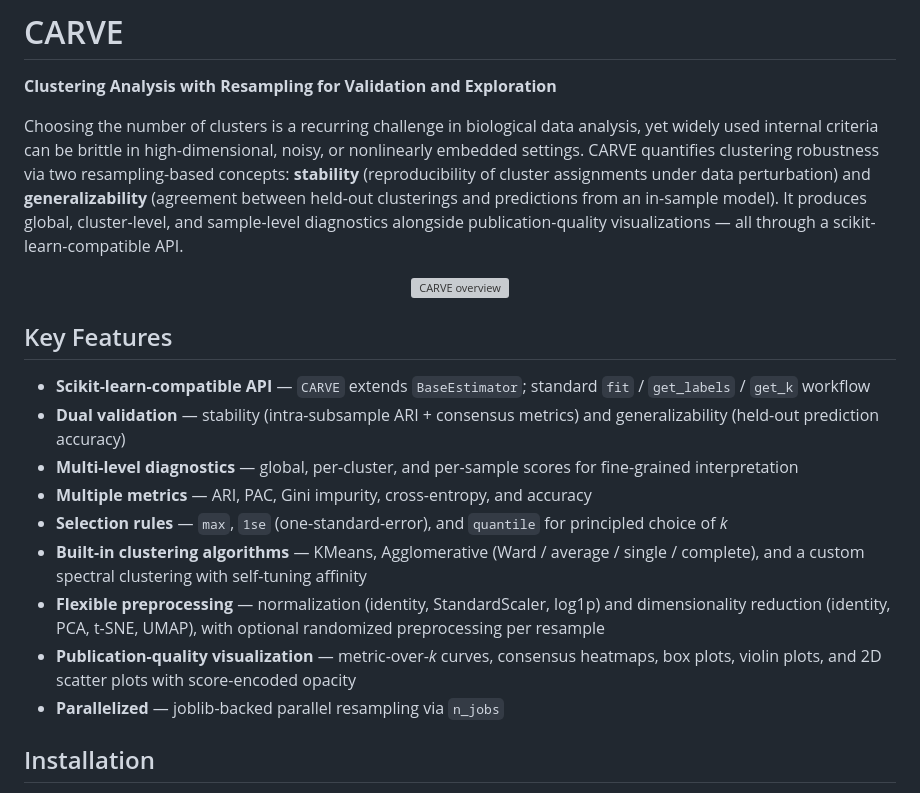
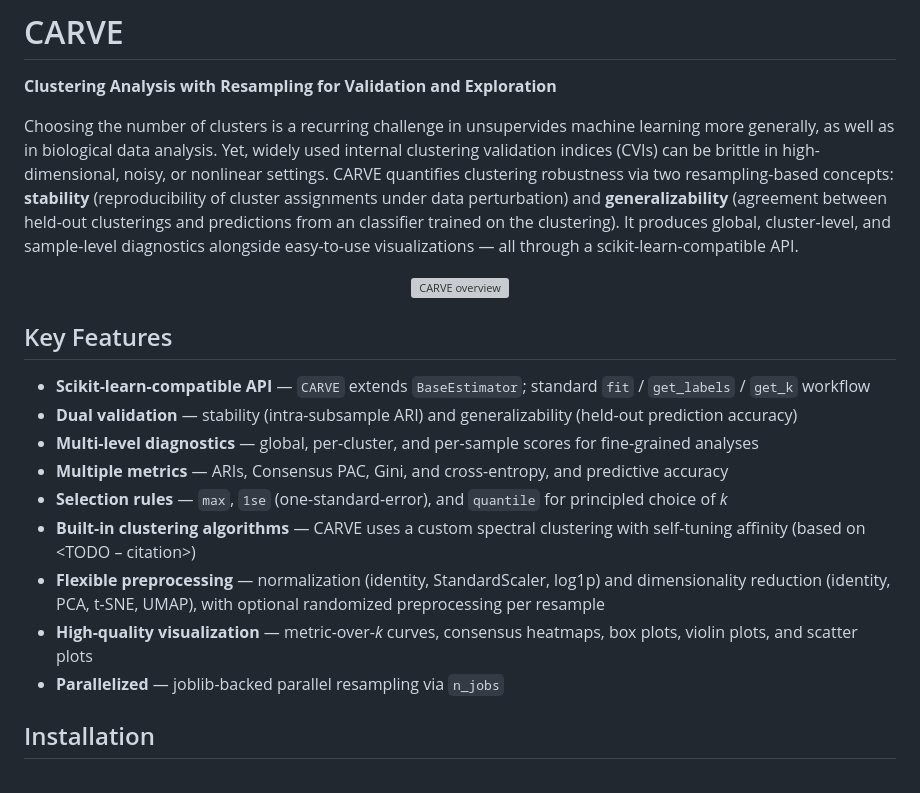
Before and after one commit to DataSlingers/CARVE, a Markdown page: README.md, the part around the change. GitHub-like rendering; grey boxes are pictures that could not be loaded.

```diff
--- a/README.md
+++ b/README.md
@@ -6,7 +6,7 @@
 
 **Clustering Analysis with Resampling for Validation and Exploration**
 
-Choosing the number of clusters is a recurring challenge in biological data analysis, yet widely used internal criteria can be brittle in high-dimensional, noisy, or nonlinearly embedded settings. CARVE quantifies clustering robustness via two resampling-based concepts: **stability** (reproducibility of cluster assignments under data perturbation) and **generalizability** (agreement between held-out clusterings and predictions from an in-sample model). It produces global, cluster-level, and sample-level diagnostics alongside publication-quality visualizations — all through a scikit-learn-compatible API.
+Choosing the number of clusters is a recurring challenge in unsupervides machine learning more generally, as well as in biological data analysis. Yet, widely used internal clustering validation indices (CVIs) can be brittle in high-dimensional, noisy, or nonlinear settings. CARVE quantifies clustering robustness via two resampling-based concepts: **stability** (reproducibility of cluster assignments under data perturbation) and **generalizability** (agreement between held-out clusterings and predictions from an classifier trained on the clustering). It produces global, cluster-level, and sample-level diagnostics alongside easy-to-use visualizations — all through a scikit-learn-compatible API.
 
 <p align="center">
   <img src="vis/carve_overview.png" width="700" alt="CARVE overview">
@@ -15,13 +15,13 @@ Choosing the number of clusters is a recurring challenge in biological data anal
 ## Key Features
 
 - **Scikit-learn-compatible API** — `CARVE` extends `BaseEstimator`; standard `fit` / `get_labels` / `get_k` workflow
-- **Dual validation** — stability (intra-subsample ARI + consensus metrics) and generalizability (held-out prediction accuracy)
-- **Multi-level diagnostics** — global, per-cluster, and per-sample scores for fine-grained interpretation
-- **Multiple metrics** — ARI, PAC, Gini impurity, cross-entropy, and accuracy
+- **Dual validation** — stability (intra-subsample ARI) and generalizability (held-out prediction accuracy)
+- **Multi-level diagnostics** — global, per-cluster, and per-sample scores for fine-grained analyses
+- **Multiple metrics** — ARIs, Consensus PAC, Gini, and cross-entropy, and predictive accuracy
 - **Selection rules** — `max`, `1se` (one-standard-error), and `quantile` for principled choice of *k*
-- **Built-in clustering algorithms** — KMeans, Agglomerative (Ward / average / single / complete), and a custom spectral clustering with self-tuning affinity
+- **Built-in clustering algorithms** — CARVE uses a custom spectral clustering with self-tuning affinity (based on <TODO – citation>)
 - **Flexible preprocessing** — normalization (identity, StandardScaler, log1p) and dimensionality reduction (identity, PCA, t-SNE, UMAP), with optional randomized preprocessing per resample
-- **Publication-quality visualization** — metric-over-*k* curves, consensus heatmaps, box plots, violin plots, and 2D scatter plots with score-encoded opacity
+- **High-quality visualization** — metric-over-*k* curves, consensus heatmaps, box plots, violin plots, and scatter plots
 - **Parallelized** — joblib-backed parallel resampling via `n_jobs`
 
 ## Installation
```
